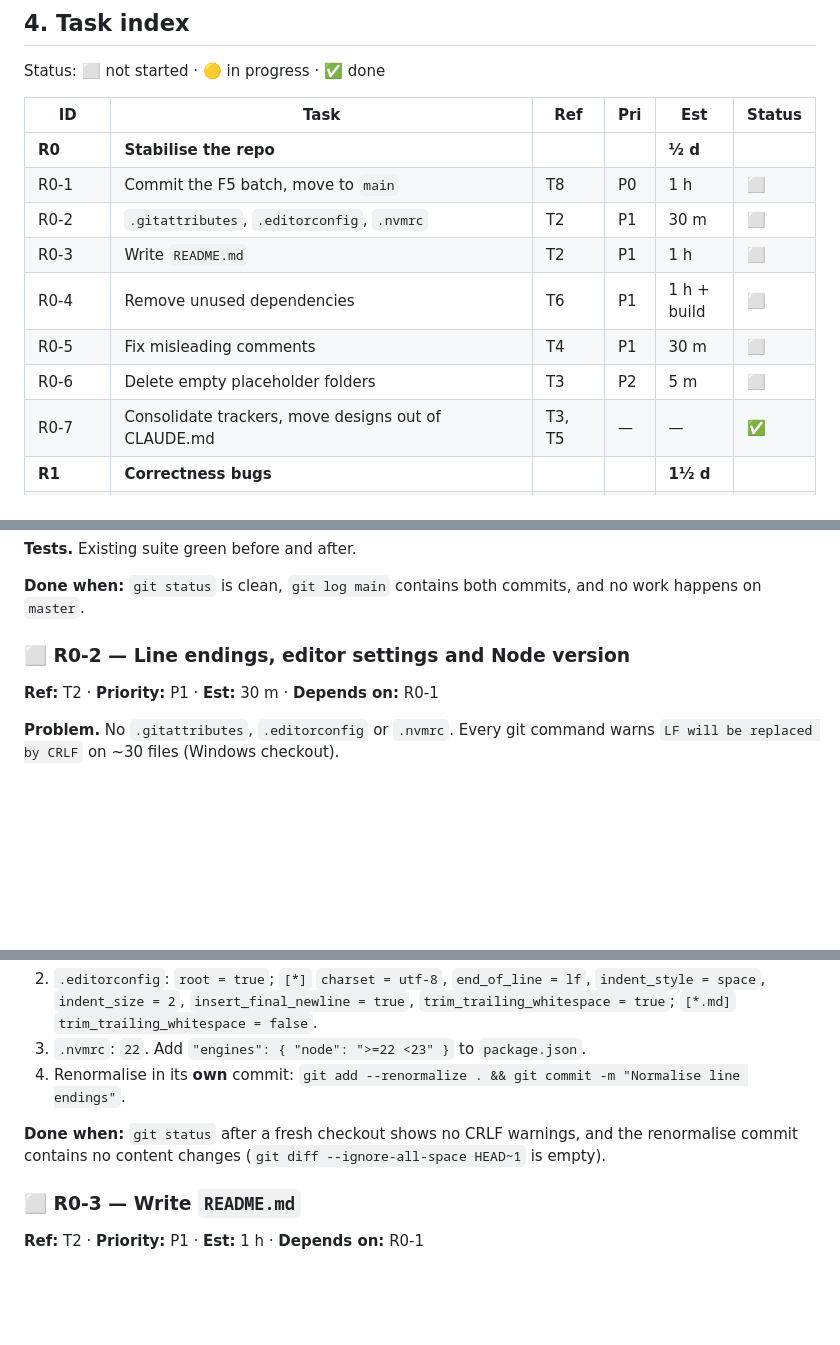
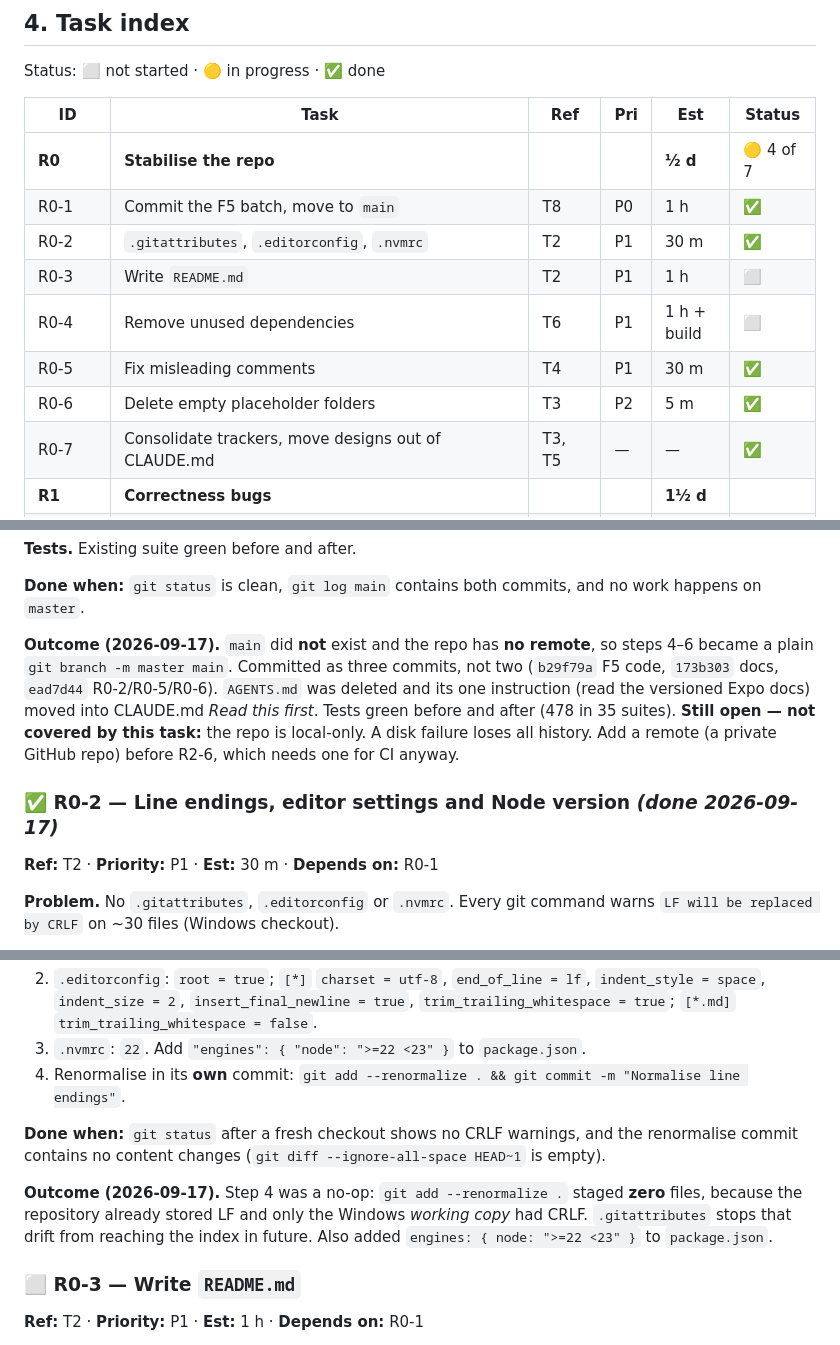
Before and after one commit to Saksham-Sharma23/SpendWise-Android, a Markdown page: plan.md, 3 parts joined by grey strips. Drawn GitHub-style; blank space fills up the shorter version.

```diff
--- a/plan.md
+++ b/plan.md
@@ -193,13 +193,13 @@ Status: ⬜ not started · 🟡 in progress · ✅ done
 
 | ID | Task | Ref | Pri | Est | Status |
 |---|---|---|---|---|---|
-| **R0** | **Stabilise the repo** | | | **½ d** | |
-| R0-1 | Commit the F5 batch, move to `main` | T8 | P0 | 1 h | ⬜ |
-| R0-2 | `.gitattributes`, `.editorconfig`, `.nvmrc` | T2 | P1 | 30 m | ⬜ |
+| **R0** | **Stabilise the repo** | | | **½ d** | 🟡 4 of 7 |
+| R0-1 | Commit the F5 batch, move to `main` | T8 | P0 | 1 h | ✅ |
+| R0-2 | `.gitattributes`, `.editorconfig`, `.nvmrc` | T2 | P1 | 30 m | ✅ |
 | R0-3 | Write `README.md` | T2 | P1 | 1 h | ⬜ |
 | R0-4 | Remove unused dependencies | T6 | P1 | 1 h + build | ⬜ |
-| R0-5 | Fix misleading comments | T4 | P1 | 30 m | ⬜ |
-| R0-6 | Delete empty placeholder folders | T3 | P2 | 5 m | ⬜ |
+| R0-5 | Fix misleading comments | T4 | P1 | 30 m | ✅ |
+| R0-6 | Delete empty placeholder folders | T3 | P2 | 5 m | ✅ |
 | R0-7 | Consolidate trackers, move designs out of CLAUDE.md | T3, T5 | — | — | ✅ |
 | **R1** | **Correctness bugs** | | | **1½ d** | |
 | R1-1 | Bound "top categories" (and Home trend) to the month | B1 | P0 | 1 h | ⬜ |
@@ -303,7 +303,14 @@ gets lost or merged wrongly.
 
 **Done when:** `git status` is clean, `git log main` contains both commits, and no work happens on `master`.
 
-### ⬜ R0-2 — Line endings, editor settings and Node version
+**Outcome (2026-09-17).** `main` did **not** exist and the repo has **no remote**, so steps 4–6 became a
+plain `git branch -m master main`. Committed as three commits, not two (`b29f79a` F5 code, `173b303` docs,
+`ead7d44` R0-2/R0-5/R0-6). `AGENTS.md` was deleted and its one instruction (read the versioned Expo docs)
+moved into CLAUDE.md *Read this first*. Tests green before and after (478 in 35 suites).
+**Still open — not covered by this task:** the repo is local-only. A disk failure loses all history. Add a
+remote (a private GitHub repo) before R2-6, which needs one for CI anyway.
+
+### ✅ R0-2 — Line endings, editor settings and Node version  *(done 2026-09-17)*
 **Ref:** T2 · **Priority:** P1 · **Est:** 30 m · **Depends on:** R0-1
 
 **Problem.** No `.gitattributes`, `.editorconfig` or `.nvmrc`. Every git command warns
@@ -331,6 +338,10 @@ contributor doesn't know which Node version to use.
 **Done when:** `git status` after a fresh checkout shows no CRLF warnings, and the renormalise commit
 contains no content changes (`git diff --ignore-all-space HEAD~1` is empty).
 
+**Outcome (2026-09-17).** Step 4 was a no-op: `git add --renormalize .` staged **zero** files, because the
+repository already stored LF and only the Windows *working copy* had CRLF. `.gitattributes` stops that
+drift from reaching the index in future. Also added `engines: { node: ">=22 <23" }` to `package.json`.
+
 ### ⬜ R0-3 — Write `README.md`
 **Ref:** T2 · **Priority:** P1 · **Est:** 1 h · **Depends on:** R0-1
 
```
Also changed, not shown: other parts of plan.md (+3 -3 lines), CLAUDE.md (+1 -2 lines), TASKS.md (+10 -8 lines).
